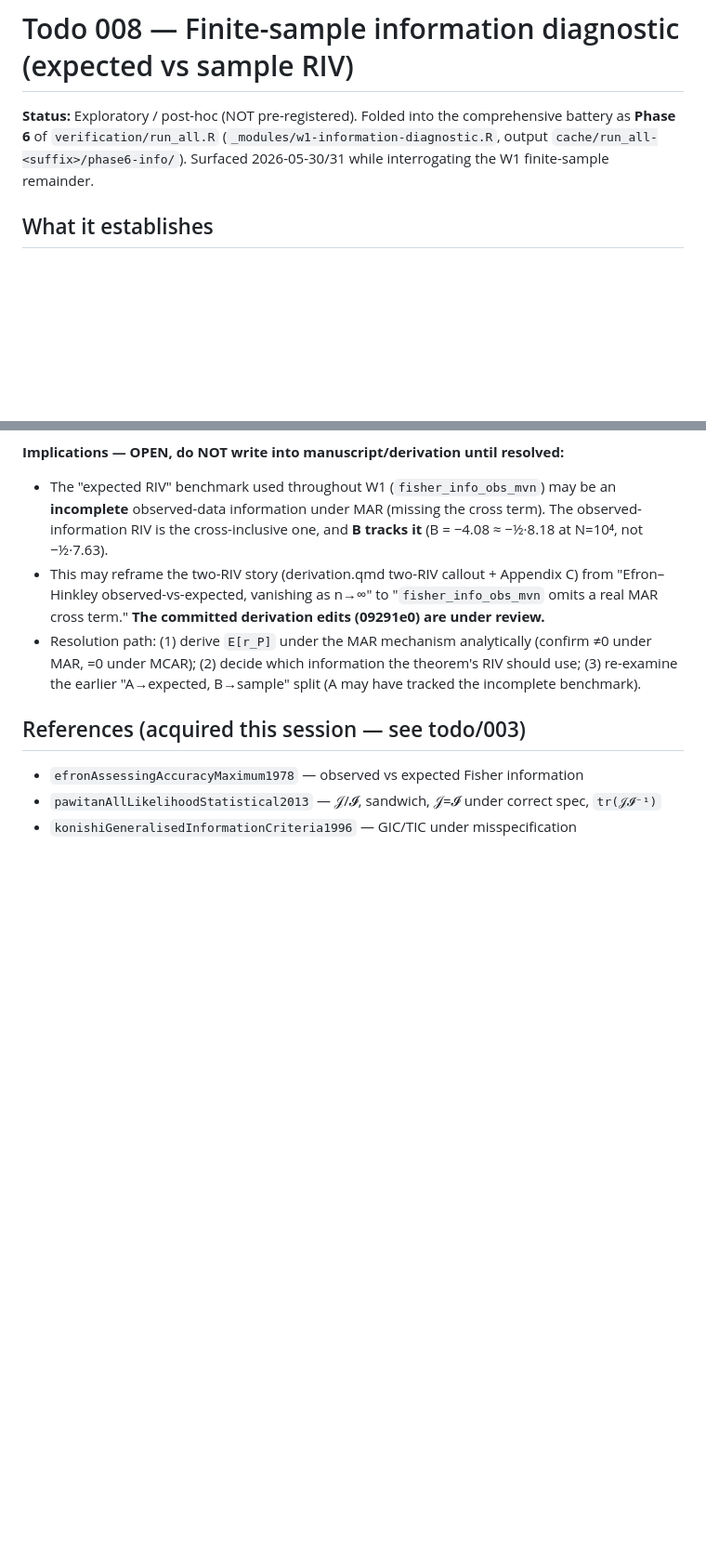
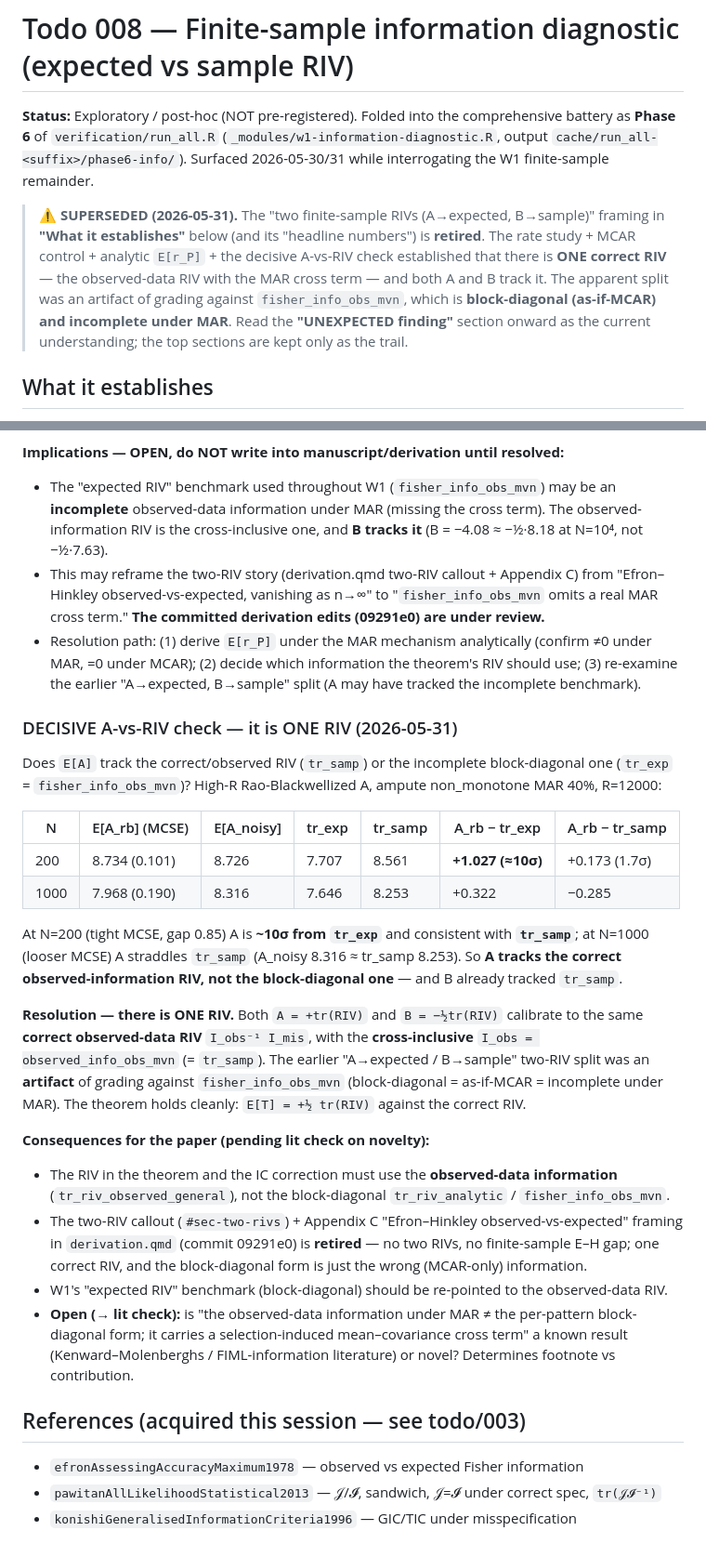
Before and after one commit to marcus-waldman/mi-spectral, a Markdown page: todo/008-information-diagnostic.md, 2 parts joined by grey strips. Shown at 93% size. GitHub-like rendering; blank space fills up the shorter version.

Commit message:
todo/008: decisive A-vs-RIV check -> it is ONE RIV (two-RIV split was an artifact)
High-R Rao-Blackwellized A (ampute non_monotone MAR 40%, R=12000): at N=200 (MCSE 0.10) E[A]
is ~10 sigma from the block-diagonal tr_exp (7.71) and consistent with the observed tr_samp
(8.56); at N=1000 it straddles tr_samp within noise. So A tracks the correct observed-data RIV,
not the incomplete block-diagonal one -- and B already did.

Resolution: there is ONE correct RIV (I_obs^-1 I_mis with the cross-inclusive observed-data
I_obs = tr_samp); both A=+tr(RIV) and B=-1/2 tr(RIV) calibrate to it; the theorem holds cleanly.
The earlier "A->expected / B->sample" split was an artifact of grading against
fisher_info_obs_mvn (block-diagonal = as-if-MCAR = incomplete under MAR). Retires the two-RIV /
Efron-Hinkley framing; the theorem's RIV and the IC correction must use the observed-data
information. Banner added marking the old two-RIV sections superseded.

Co-Authored-By: Claude Opus 4.8 (1M context) <noreply@anthropic.com>

```diff
--- a/todo/008-information-diagnostic.md
+++ b/todo/008-information-diagnostic.md
@@ -4,6 +4,14 @@
 battery as **Phase 6** of `verification/run_all.R`
 (`_modules/w1-information-diagnostic.R`, output `cache/run_all-<suffix>/phase6-info/`).
 Surfaced 2026-05-30/31 while interrogating the W1 finite-sample remainder.
+
+> **⚠ SUPERSEDED (2026-05-31).** The "two finite-sample RIVs (A→expected, B→sample)" framing
+> in **"What it establishes"** below (and its "headline numbers") is **retired**. The rate
+> study + MCAR control + analytic `E[r_P]` + the decisive A-vs-RIV check established that there
+> is **ONE correct RIV** — the observed-data RIV with the MAR cross term — and both A and B
+> track it. The apparent split was an artifact of grading against `fisher_info_obs_mvn`, which
+> is **block-diagonal (as-if-MCAR) and incomplete under MAR**. Read the **"UNEXPECTED finding"**
+> section onward as the current understanding; the top sections are kept only as the trail.
 
 ## What it establishes
 
@@ -160,6 +168,38 @@ not yet written out, but the single-selection result establishes the mechanism +
   MAR, =0 under MCAR); (2) decide which information the theorem's RIV should use; (3) re-examine
   the earlier "A→expected, B→sample" split (A may have tracked the incomplete benchmark).
 
+### DECISIVE A-vs-RIV check — it is ONE RIV (2026-05-31)
+
+Does `E[A]` track the correct/observed RIV (`tr_samp`) or the incomplete block-diagonal one
+(`tr_exp` = `fisher_info_obs_mvn`)? High-R Rao-Blackwellized A, ampute non_monotone MAR 40%,
+R=12000:
+
+| N | E[A_rb] (MCSE) | E[A_noisy] | tr_exp | tr_samp | A_rb − tr_exp | A_rb − tr_samp |
+|---|---|---|---|---|---|---|
+| 200 | 8.734 (0.101) | 8.726 | 7.707 | 8.561 | **+1.027 (≈10σ)** | +0.173 (1.7σ) |
+| 1000 | 7.968 (0.190) | 8.316 | 7.646 | 8.253 | +0.322 | −0.285 |
+
+At N=200 (tight MCSE, gap 0.85) A is **~10σ from `tr_exp`** and consistent with **`tr_samp`**;
+at N=1000 (looser MCSE) A straddles `tr_samp` (A_noisy 8.316 ≈ tr_samp 8.253). So **A tracks the
+correct observed-information RIV, not the block-diagonal one** — and B already tracked `tr_samp`.
+
+**Resolution — there is ONE RIV.** Both `A = +tr(RIV)` and `B = −½tr(RIV)` calibrate to the same
+**correct observed-data RIV** `I_obs⁻¹ I_mis`, with the **cross-inclusive** `I_obs =
+observed_info_obs_mvn` (= `tr_samp`). The earlier "A→expected / B→sample" two-RIV split was an
+**artifact** of grading against `fisher_info_obs_mvn` (block-diagonal = as-if-MCAR = incomplete
+under MAR). The theorem holds cleanly: `E[T] = +½ tr(RIV)` against the correct RIV.
+
+**Consequences for the paper (pending lit check on novelty):**
+- The RIV in the theorem and the IC correction must use the **observed-data information**
+  (`tr_riv_observed_general`), not the block-diagonal `tr_riv_analytic` / `fisher_info_obs_mvn`.
+- The two-RIV callout (`#sec-two-rivs`) + Appendix C "Efron–Hinkley observed-vs-expected"
+  framing in `derivation.qmd` (commit 09291e0) is **retired** — no two RIVs, no finite-sample
+  E–H gap; one correct RIV, and the block-diagonal form is just the wrong (MCAR-only) information.
+- W1's "expected RIV" benchmark (block-diagonal) should be re-pointed to the observed-data RIV.
+- **Open (→ lit check):** is "the observed-data information under MAR ≠ the per-pattern
+  block-diagonal form; it carries a selection-induced mean–covariance cross term" a known result
+  (Kenward–Molenberghs / FIML-information literature) or novel? Determines footnote vs contribution.
+
 ## References (acquired this session — see todo/003)
 
 - `efronAssessingAccuracyMaximum1978` — observed vs expected Fisher information
```
